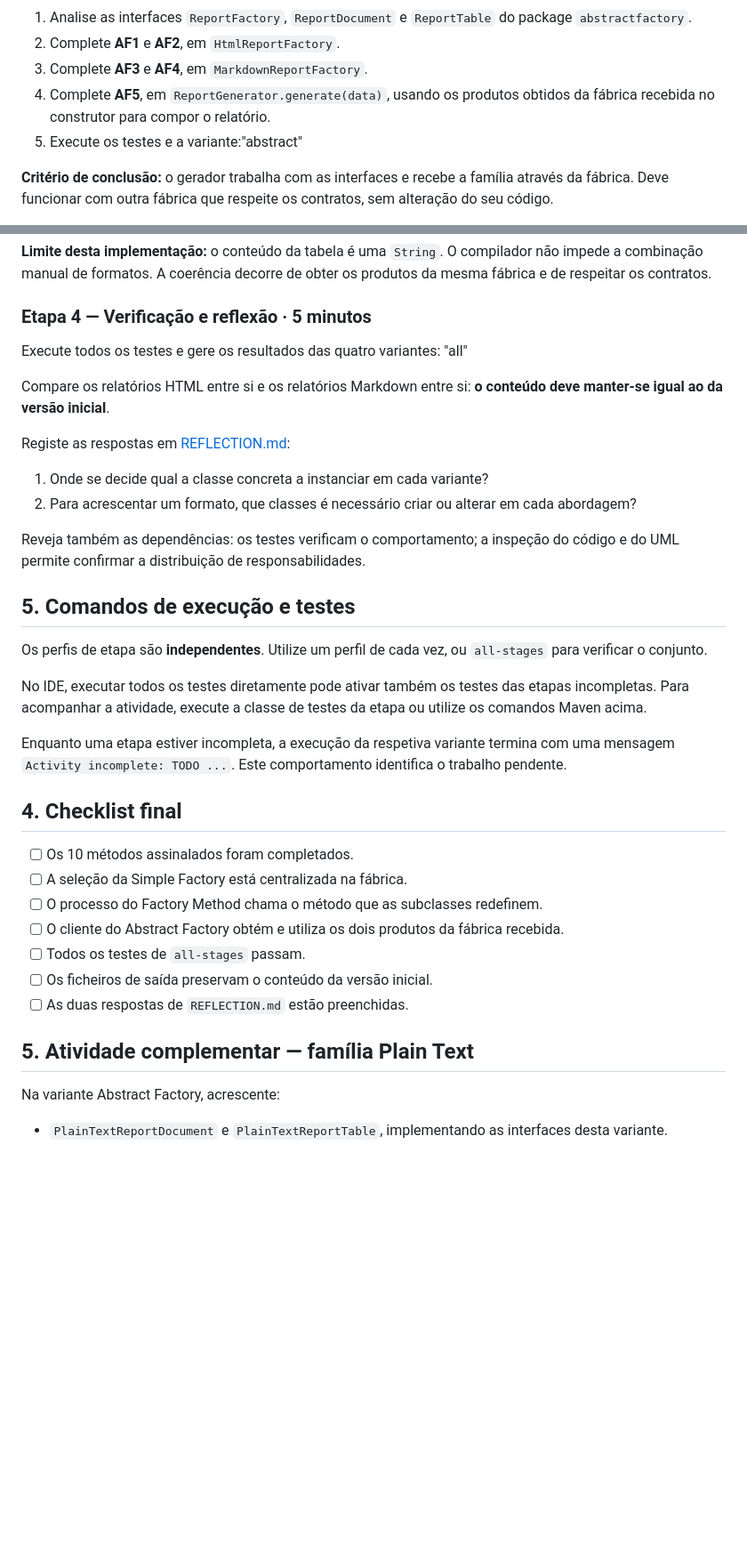
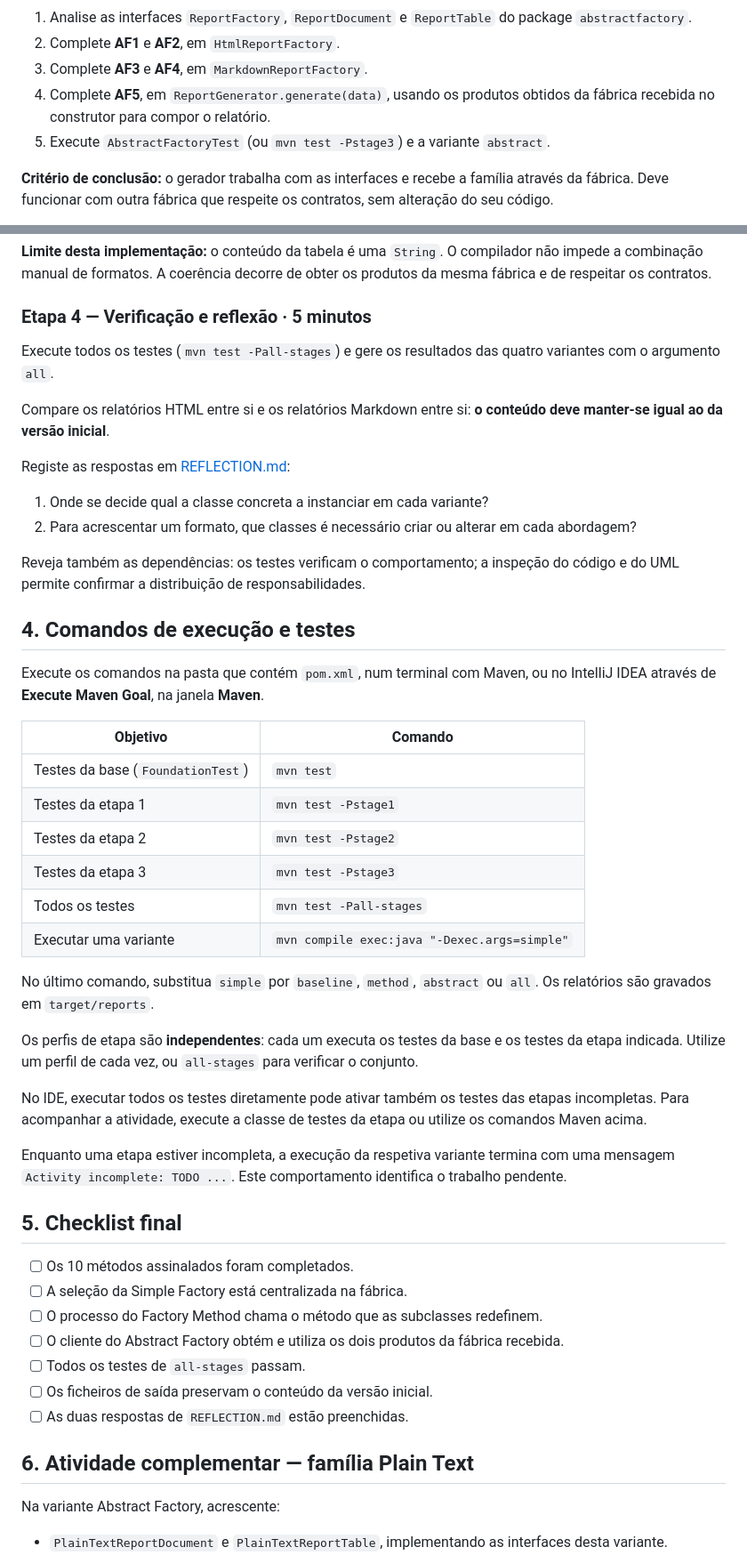
Before and after one commit to estsetubal-tapoo-2026-27-geral/Factories_TemplateA4.3, a Markdown page: README.md, 2 parts joined by grey strips. Shown at 89% size. GitHub-like rendering; blank space fills up the shorter version.

```diff
--- a/README.md
+++ b/README.md
@@ -88,8 +86,7 @@ O teste `commonProcessUsesTheOverriddenFactoryMethod` verifica precisamente esse
 2. Complete **AF1** e **AF2**, em `HtmlReportFactory`.
 3. Complete **AF3** e **AF4**, em `MarkdownReportFactory`.
 4. Complete **AF5**, em `ReportGenerator.generate(data)`, usando os produtos obtidos da fábrica recebida no construtor para compor o relatório.
-5. Execute os testes e a variante:"abstract"
-
+5. Execute `AbstractFactoryTest` (ou `mvn test -Pstage3`) e a variante `abstract`.
 
 **Critério de conclusão:** o gerador trabalha com as interfaces e recebe a família através da fábrica. Deve funcionar com outra fábrica que respeite os contratos, sem alteração do seu código.
 
@@ -105,9 +102,7 @@ O teste `generatorUsesBothProductsSuppliedByItsFactory` verifica se o gerador ut
 
 ### Etapa 4 — Verificação e reflexão · 5 minutos
 
-Execute todos os testes e gere os resultados das quatro variantes: "all"
-
-
+Execute todos os testes (`mvn test -Pall-stages`) e gere os resultados das quatro variantes com o argumento `all`.
 
 Compare os relatórios HTML entre si e os relatórios Markdown entre si: **o conteúdo deve manter-se igual ao da versão inicial**.
 
@@ -118,16 +113,28 @@ Registe as respostas em [REFLECTION.md](REFLECTION.md):
 
 Reveja também as dependências: os testes verificam o comportamento; a inspeção do código e do UML permite confirmar a distribuição de responsabilidades.
 
-## 5. Comandos de execução e testes
+## 4. Comandos de execução e testes
 
-Os perfis de etapa são **independentes**. Utilize um perfil de cada vez, ou `all-stages` para verificar o conjunto.
+Execute os comandos na pasta que contém `pom.xml`, num terminal com Maven, ou no IntelliJ IDEA através de **Execute Maven Goal**, na janela **Maven**.
+
+| Objetivo | Comando |
+|---|---|
+| Testes da base (`FoundationTest`) | `mvn test` |
+| Testes da etapa 1 | `mvn test -Pstage1` |
+| Testes da etapa 2 | `mvn test -Pstage2` |
+| Testes da etapa 3 | `mvn test -Pstage3` |
+| Todos os testes | `mvn test -Pall-stages` |
+| Executar uma variante | `mvn compile exec:java "-Dexec.args=simple"` |
+
+No último comando, substitua `simple` por `baseline`, `method`, `abstract` ou `all`. Os relatórios são gravados em `target/reports`.
+
+Os perfis de etapa são **independentes**: cada um executa os testes da base e os testes da etapa indicada. Utilize um perfil de cada vez, ou `all-stages` para verificar o conjunto.
 
 No IDE, executar todos os testes diretamente pode ativar também os testes das etapas incompletas. Para acompanhar a atividade, execute a classe de testes da etapa ou utilize os comandos Maven acima.
 
-
 Enquanto uma etapa estiver incompleta, a execução da respetiva variante termina com uma mensagem `Activity incomplete: TODO ...`. Este comportamento identifica o trabalho pendente.
 
-## 4. Checklist final
+## 5. Checklist final
 
 - [ ] Os 10 métodos assinalados foram completados.
 - [ ] A seleção da Simple Factory está centralizada na fábrica.
@@ -137,7 +144,7 @@ Enquanto uma etapa estiver incompleta, a execução da respetiva variante termin
 - [ ] Os ficheiros de saída preservam o conteúdo da versão inicial.
 - [ ] As duas respostas de `REFLECTION.md` estão preenchidas.
 
-## 5. Atividade complementar — família Plain Text
+## 6. Atividade complementar — família Plain Text
 
 Na variante Abstract Factory, acrescente:
 
```
Also changed, not shown: other parts of README.md (+5 -7 lines), docs/images/before_factory.png, docs/images/simple_application.png, 1 other file.
